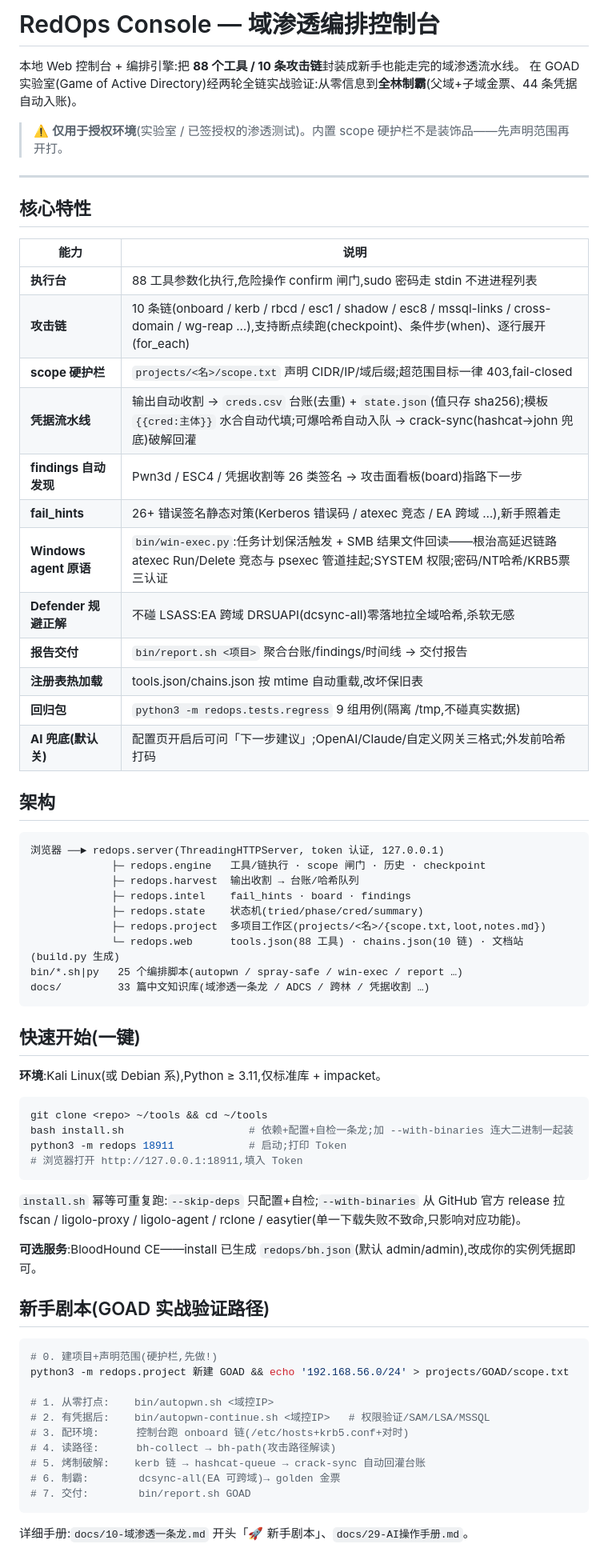
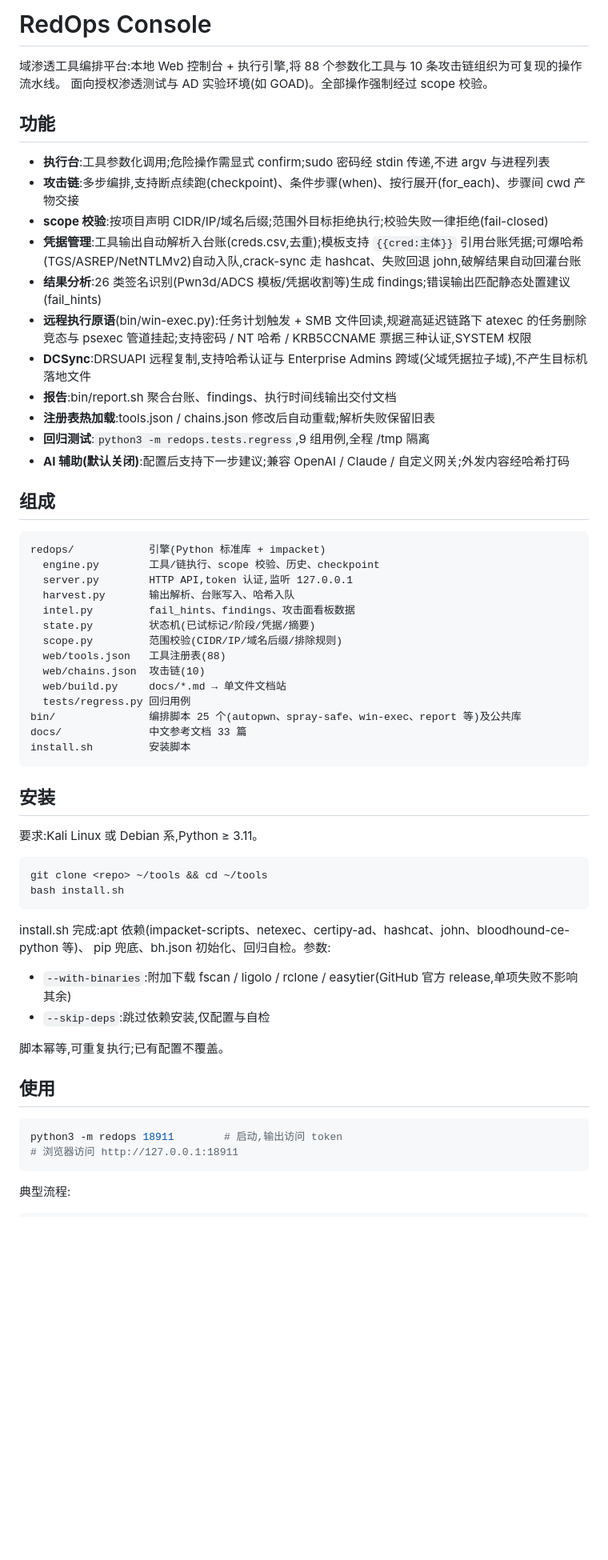
Before and after one commit to lhaizhu/redops-console, a Markdown page: README.md, the part around one of its changes. Shown at 80% size. Rendered like a GitHub page; blank space fills up the shorter version.

````diff
--- a/README.md
+++ b/README.md
@@ -1,73 +1,64 @@
-# RedOps Console — 域渗透编排控制台
+# RedOps Console
 
-本地 Web 控制台 + 编排引擎:把 **88 个工具 / 10 条攻击链**封装成新手也能走完的域渗透流水线。
-在 GOAD 实验室(Game of Active Directory)经两轮全链实战验证:从零信息到**全林制霸**(父域+子域金票、44 条凭据自动入账)。
+域渗透工具编排平台:本地 Web 控制台 + 执行引擎,将 88 个参数化工具与 10 条攻击链组织为可复现的操作流水线。
+面向授权渗透测试与 AD 实验环境(如 GOAD)。全部操作强制经过 scope 校验。
 
-> ⚠️ **仅用于授权环境**(实验室 / 已签授权的渗透测试)。内置 scope 硬护栏不是装饰品——先声明范围再开打。
+## 功能
 
----
+- **执行台**:工具参数化调用;危险操作需显式 confirm;sudo 密码经 stdin 传递,不进 argv 与进程列表
+- **攻击链**:多步编排,支持断点续跑(checkpoint)、条件步骤(when)、按行展开(for_each)、步骤间 cwd 产物交接
+- **scope 校验**:按项目声明 CIDR/IP/域名后缀;范围外目标拒绝执行;校验失败一律拒绝(fail-closed)
+- **凭据管理**:工具输出自动解析入台账(creds.csv,去重);模板支持 `{{cred:主体}}` 引用台账凭据;可爆哈希(TGS/ASREP/NetNTLMv2)自动入队,crack-sync 走 hashcat、失败回退 john,破解结果自动回灌台账
+- **结果分析**:26 类签名识别(Pwn3d/ADCS 模板/凭据收割等)生成 findings;错误输出匹配静态处置建议(fail_hints)
+- **远程执行原语**(bin/win-exec.py):任务计划触发 + SMB 文件回读,规避高延迟链路下 atexec 的任务删除竞态与 psexec 管道挂起;支持密码 / NT 哈希 / KRB5CCNAME 票据三种认证,SYSTEM 权限
+- **DCSync**:DRSUAPI 远程复制,支持哈希认证与 Enterprise Admins 跨域(父域凭据拉子域),不产生目标机落地文件
+- **报告**:bin/report.sh 聚合台账、findings、执行时间线输出交付文档
+- **注册表热加载**:tools.json / chains.json 修改后自动重载;解析失败保留旧表
+- **回归测试**:`python3 -m redops.tests.regress`,9 组用例,全程 /tmp 隔离
+- **AI 辅助(默认关闭)**:配置后支持下一步建议;兼容 OpenAI / Claude / 自定义网关;外发内容经哈希打码
 
-## 核心特性
-
-| 能力 | 说明 |
-|---|---|
-| **执行台** | 88 工具参数化执行,危险操作 confirm 闸门,sudo 密码走 stdin 不进进程列表 |
-| **攻击链** | 10 条链(onboard / kerb / rbcd / esc1 / shadow / esc8 / mssql-links / cross-domain / wg-reap …),支持断点续跑(checkpoint)、条件步(when)、逐行展开(for_each) |
-| **scope 硬护栏** | `projects/<名>/scope.txt` 声明 CIDR/IP/域后缀;超范围目标一律 403,fail-closed |
-| **凭据流水线** | 输出自动收割 → `creds.csv` 台账(去重) + `state.json`(值只存 sha256);模板 `{{cred:主体}}` 水合自动代填;可爆哈希自动入队 → crack-sync(hashcat→john 兜底)破解回灌 |
-| **findings 自动发现** | Pwn3d / ESC4 / 凭据收割等 26 类签名 → 攻击面看板(board)指路下一步 |
-| **fail_hints** | 26+ 错误签名静态对策(Kerberos 错误码 / atexec 竞态 / EA 跨域 …),新手照着走 |
-| **Windows agent 原语** | `bin/win-exec.py`:任务计划保活触发 + SMB 结果文件回读——根治高延迟链路 atexec Run/Delete 竞态与 psexec 管道挂起;SYSTEM 权限;密码/NT哈希/KRB5票三认证 |
-| **Defender 规避正解** | 不碰 LSASS:EA 跨域 DRSUAPI(dcsync-all)零落地拉全域哈希,杀软无感 |
-| **报告交付** | `bin/report.sh <项目>` 聚合台账/findings/时间线 → 交付报告 |
-| **注册表热加载** | tools.json/chains.json 按 mtime 自动重载,改坏保旧表 |
-| **回归包** | `python3 -m redops.tests.regress` 9 组用例(隔离 /tmp,不碰真实数据) |
-| **AI 兜底(默认关)** | 配置页开启后可问「下一步建议」;OpenAI/Claude/自定义网关三格式;外发前哈希打码 |
-
-## 架构
+## 组成
 
 ```
-浏览器 ──► redops.server(ThreadingHTTPServer, token 认证, 127.0.0.1)
-             ├─ redops.engine   工具/链执行 · scope 闸门 · 历史 · checkpoint
-             ├─ redops.harvest  输出收割 → 台账/哈希队列
-             ├─ redops.intel    fail_hints · board · findings
-             ├─ redops.state    状态机(tried/phase/cred/summary)
-             ├─ redops.project  多项目工作区(projects/<名>/{scope.txt,loot,notes.md})
-             └─ redops.web      tools.json(88 工具) · chains.json(10 链) · 文档站(build.py 生成)
-bin/*.sh|py   25 个编排脚本(autopwn / spray-safe / win-exec / report …)
-docs/         33 篇中文知识库(域渗透一条龙 / ADCS / 跨林 / 凭据收割 …)
+redops/            引擎(Python 标准库 + impacket)
+  engine.py        工具/链执行、scope 校验、历史、checkpoint
+  server.py        HTTP API,token 认证,监听 127.0.0.1
+  harvest.py       输出解析、台账写入、哈希入队
+  intel.py         fail_hints、findings、攻击面看板数据
+  state.py         状态机(已试标记/阶段/凭据/摘要)
+  scope.py         范围校验(CIDR/IP/域名后缀/排除规则)
+  web/tools.json   工具注册表(88)
+  web/chains.json  攻击链(10)
+  web/build.py     docs/*.md → 单文件文档站
+  tests/regress.py 回归用例
+bin/               编排脚本 25 个(autopwn、spray-safe、win-exec、report 等)及公共库
+docs/              中文参考文档 33 篇
+install.sh         安装脚本
 ```
 
-## 快速开始(一键)
+## 安装
 
-**环境**:Kali Linux(或 Debian 系),Python ≥ 3.11,仅标准库 + impacket。
+要求:Kali Linux 或 Debian 系,Python ≥ 3.11。
 
 ```bash
 git clone <repo> ~/tools && cd ~/tools
-bash install.sh                    # 依赖+配置+自检一条龙;加 --with-binaries 连大二进制一起装
-python3 -m redops 18911            # 启动;打印 Token
-# 浏览器打开 http://127.0.0.1:18911,填入 Token
+bash install.sh
 ```
 
-`install.sh` 幂等可重复跑:`--skip-deps` 只配置+自检;`--with-binaries` 从 GitHub 官方 release 拉
-fscan / ligolo-proxy / ligolo-agent / rclone / easytier(单一下载失败不致命,只影响对应功能)。
+install.sh 完成:apt 依赖(impacket-scripts、netexec、certipy-ad、hashcat、john、bloodhound-ce-python 等)、
+pip 兜底、bh.json 初始化、回归自检。参数:
 
-**可选服务**:BloodHound CE——install 已生成 `redops/bh.json`(默认 admin/admin),改成你的实例凭据即可。
+- `--with-binaries`:附加下载 fscan / ligolo / rclone / easytier(GitHub 官方 release,单项失败不影响其余)
+- `--skip-deps`:跳过依赖安装,仅配置与自检
 
-## 新手剧本(GOAD 实战验证路径)
+脚本幂等,可重复执行;已有配置不覆盖。
+
+## 使用
 
 ```bash
-# 0. 建项目+声明范围(硬护栏,先做!)
-python3 -m redops.project 新建 GOAD && echo '192.168.56.0/24' > projects/GOAD/scope.txt
-
-# 1. 从零打点:    bin/autopwn.sh <域控IP>
-# 2. 有凭据后:    bin/autopwn-continue.sh <域控IP>   # 权限验证/SAM/LSA/MSSQL
-# 3. 配环境:      控制台跑 onboard 链(/etc/hosts+krb5.conf+对时)
-# 4. 读路径:      bh-collect → bh-path(攻击路径解读)
-# 5. 烤制破解:    kerb 链 → hashcat-queue → crack-sync 自动回灌台账
-# 6. 制霸:        dcsync-all(EA 可跨域)→ golden 金票
-# 7. 交付:        bin/report.sh GOAD
+python3 -m redops 18911        # 启动,输出访问 token
+# 浏览器访问 http://127.0.0.1:18911
 ```
 
-详细手册:`docs/10-域渗透一条龙.md` 开头「🚀 新手剧本」、`docs/29-AI操作手册.md`。
+典型流程:
 
````
Also changed, not shown: other parts of README.md (+35 -35 lines).
